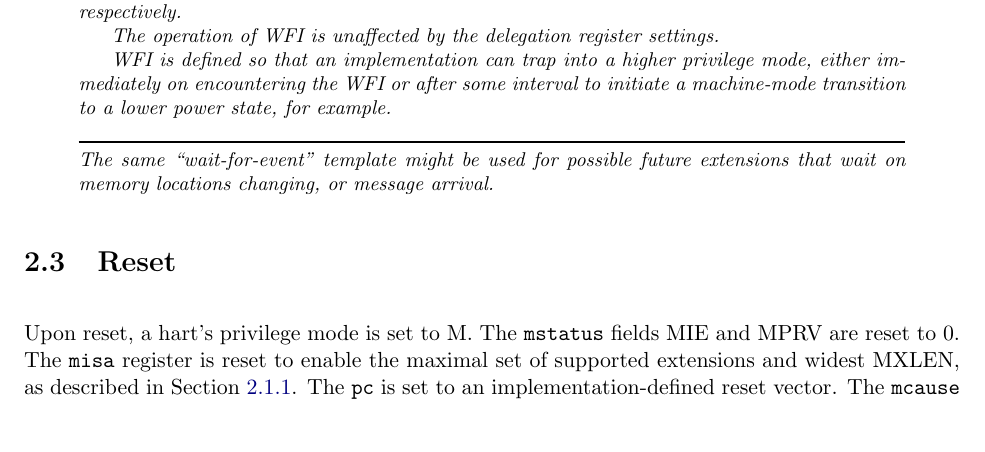
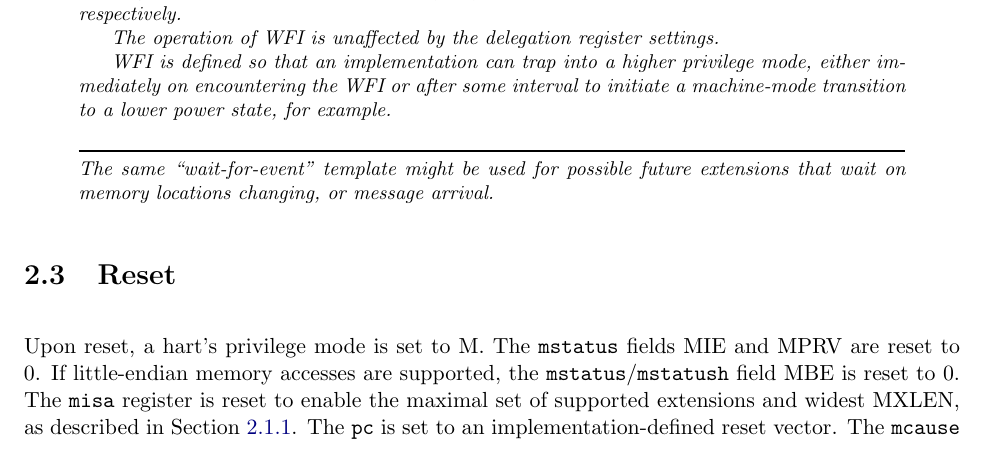
Before and after one commit to riscv/riscv-isa-manual, a LaTeX thesis (src/riscv-privileged.tex, which reads src/machine.tex): part of page 53 of 105, cut so that both start at the same text, the shorter picture padded with empty space. Compiled offline with pdfLaTeX.

Commit message:
Bi-endian systems reset as little-endian

```diff
--- a/src/machine.tex
+++ b/src/machine.tex
@@ -2458,6 +2458,8 @@ arrival.
 
 Upon reset, a hart's privilege mode is set to M.  The {\tt mstatus} fields MIE
 and MPRV are reset to 0.
+If little-endian memory accesses are supported, the {\tt mstatus}/{\tt mstatush}
+field MBE is reset to 0.
 The {\tt misa} register is reset to enable the maximal set of supported
 extensions and widest MXLEN, as described in Section~\ref{sec:misa}.
 The {\tt pc} is set to an implementation-defined
```
